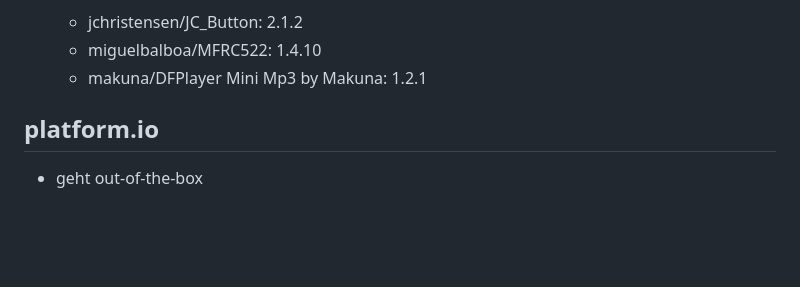
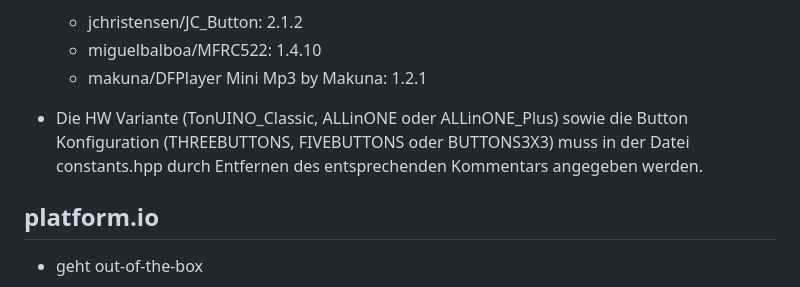
Before and after one commit to tonuino/TonUINO-TNG, a Markdown page: README.md, the part around the change. Rendered like a GitHub page; blank space fills up the shorter version.

Commit message:
Issue 099: Use new DFPlayer Mini Mp3 v1.2.1 Library
* change Readme

```diff
--- a/README.md
+++ b/README.md
@@ -30,6 +30,8 @@ Allgemeine Anleitungen zum Einrichten der IDE findet man hier [www.tonuino.de/TN
     - jchristensen/JC_Button: 2.1.2
     - miguelbalboa/MFRC522: 1.4.10
     - makuna/DFPlayer Mini Mp3 by Makuna: 1.2.1
+
+- Die HW Variante (TonUINO_Classic, ALLinONE oder ALLinONE_Plus) sowie die Button Konfiguration (THREEBUTTONS, FIVEBUTTONS oder BUTTONS3X3) muss in der Datei constants.hpp durch Entfernen des entsprechenden Kommentars angegeben werden.
 
 ## platform.io
 - geht out-of-the-box
```
